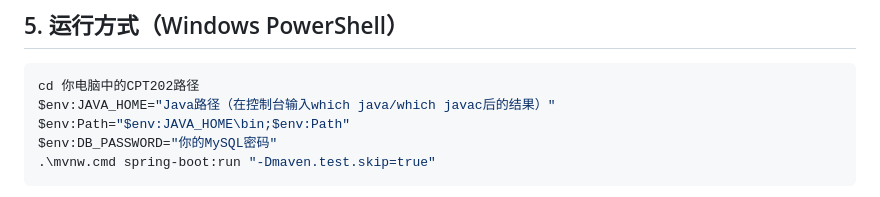
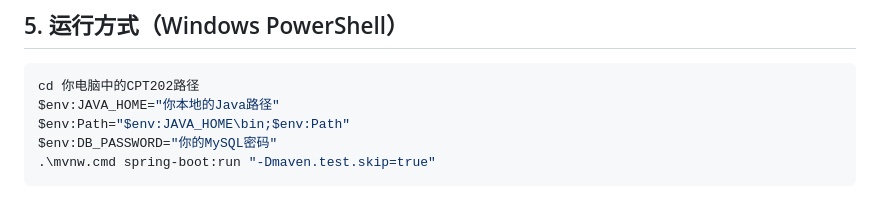
Before and after one commit to czx6365/CPT202_GroupProject, a Markdown page: README.md, the part around the change. Rendered like a GitHub page.

Commit message:
Update Java path instruction in README

````diff
--- a/README.md
+++ b/README.md
@@ -260,7 +260,7 @@ spring.datasource.password=${DB_PASSWORD:}
 
 ```powershell
 cd 你电脑中的CPT202路径
-$env:JAVA_HOME="Java路径（在控制台输入which java/which javac后的结果）"
+$env:JAVA_HOME="你本地的Java路径"
 $env:Path="$env:JAVA_HOME\bin;$env:Path"
 $env:DB_PASSWORD="你的MySQL密码"
 .\mvnw.cmd spring-boot:run "-Dmaven.test.skip=true"
````
